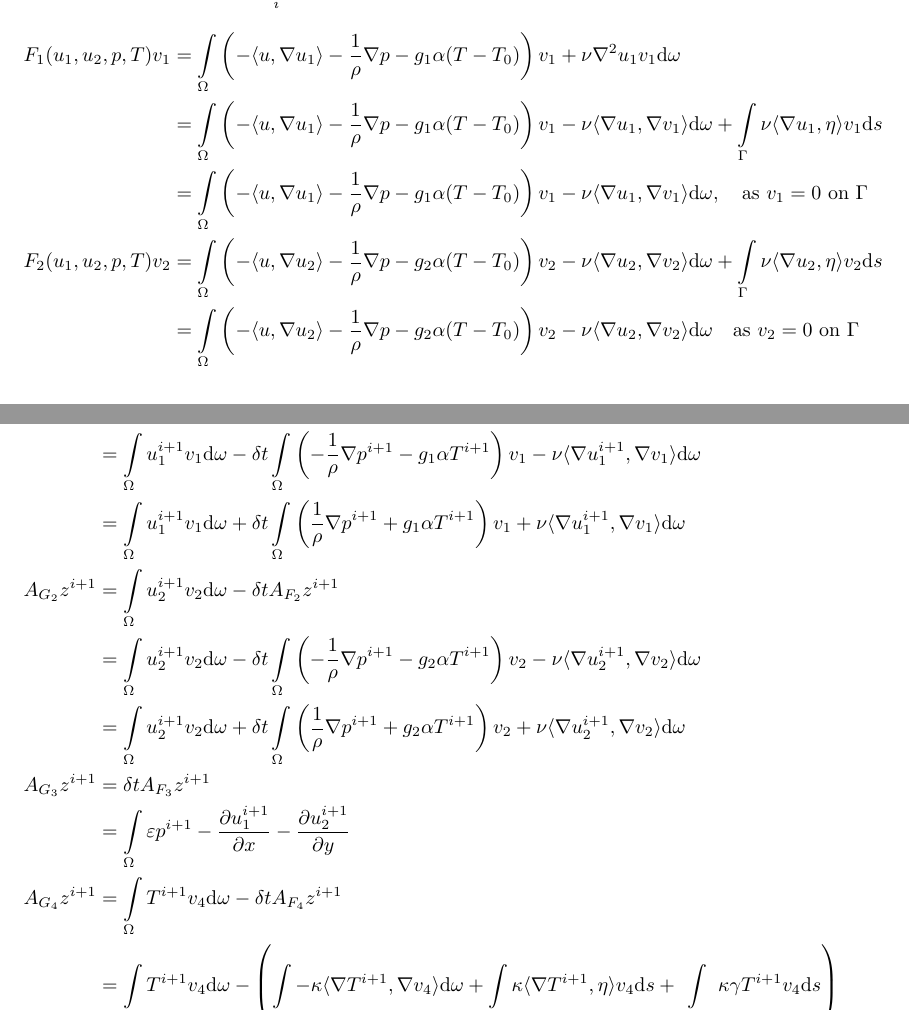
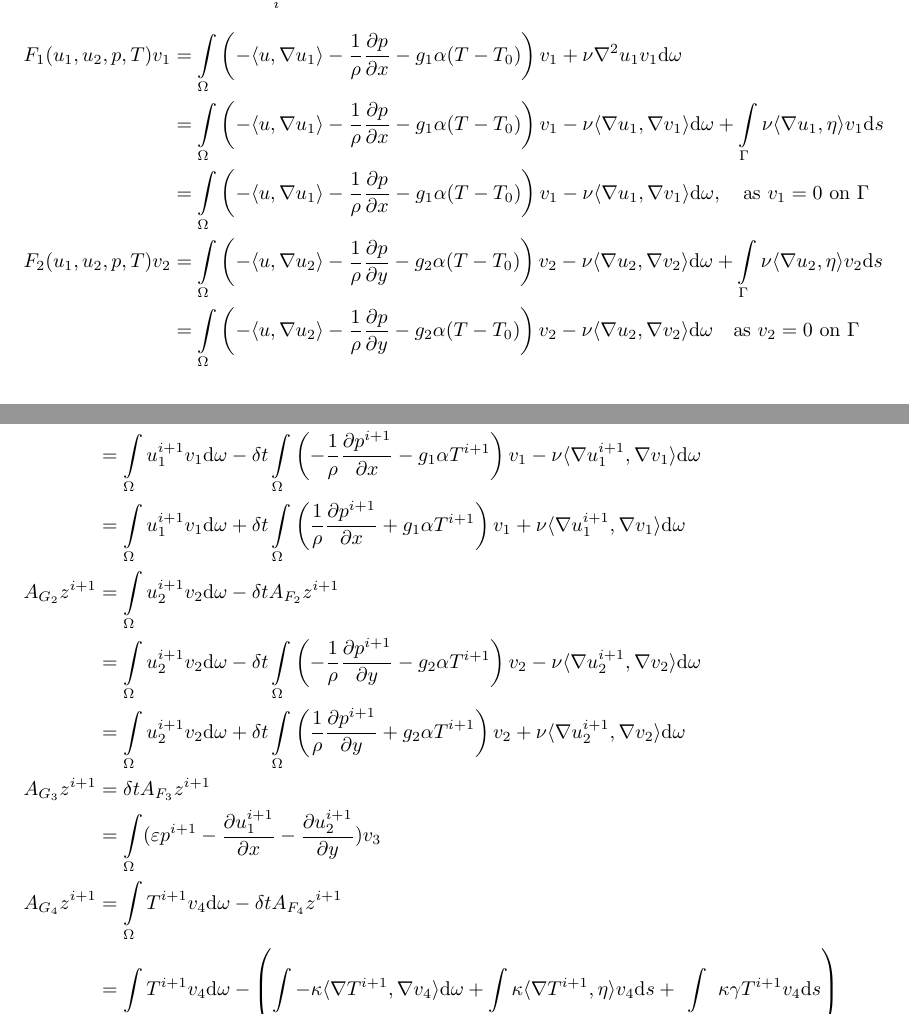
Before and after one commit to JuLuSi/EEBO, a LaTeX document (src/sim/Navier_Stokes.tex): two parts of pages 3 and 5 of 7, joined at a grey line, cut so that both start at the same text. Compiled offline with pdfLaTeX.

Commit message:
fixed sign errors in code, updated tex file

```diff
--- a/src/sim/Navier_Stokes.tex
+++ b/src/sim/Navier_Stokes.tex
@@ -59,11 +59,11 @@ F_4(u_1,u_2,p,T)v_4 &:=\int\limits_\Omega \left(-\langle u,\nabla T\rangle+ \kap
  \end{align}
  partial integration and using the boundary conditions yields: \\(remember, $\nabla^2 u_1 = \Delta u_1 = \sum\limits_i \frac{\partial^2 u_1}{\partial^2 x_i}$)
  \begin{align*}
- F_1(u_1,u_2,p,T)v_1 &= \int\limits_\Omega \left(-\langle u,\nabla u_1\rangle -\frac{1}{\rho}\nabla p - g_1\alpha (T-T_0)\right)v_1 + \nu \nabla^2 u_1 v_1 \text{d}\omega \\
- &= \int\limits_\Omega \left(-\langle u,\nabla u_1\rangle -\frac{1}{\rho}\nabla p - g_1\alpha (T-T_0)\right)v_1 - \nu \langle \nabla u_1,\nabla v_1 \rangle \text{d}\omega + \int\limits_\Gamma \nu \langle \nabla u_1,\eta\rangle v_1 \text{d}s \\
- &= \int\limits_\Omega \left(-\langle u,\nabla u_1\rangle -\frac{1}{\rho}\nabla p - g_1\alpha (T-T_0)\right)v_1 - \nu \langle \nabla u_1,\nabla v_1 \rangle \text{d}\omega,  \quad \text{as }v_1 = 0 \text{ on } \Gamma \\
- F_2(u_1,u_2,p,T)v_2 &= \int\limits_\Omega \left(-\langle u,\nabla u_2\rangle -\frac{1}{\rho}\nabla p - g_2\alpha (T-T_0)\right)v_2 - \nu \langle \nabla u_2,\nabla v_2 \rangle \text{d}\omega + \int\limits_\Gamma \nu \langle \nabla u_2,\eta\rangle v_2 \text{d}s\\
- &= \int\limits_\Omega \left(-\langle u,\nabla u_2\rangle -\frac{1}{\rho}\nabla p - g_2\alpha (T-T_0)\right)v_2 - \nu \langle \nabla u_2,\nabla v_2 \rangle \text{d}\omega \quad \text{as }v_2 = 0 \text{ on } \Gamma \\\\
+ F_1(u_1,u_2,p,T)v_1 &= \int\limits_\Omega \left(-\langle u,\nabla u_1\rangle -\frac{1}{\rho}\frac{\partial p}{\partial x} - g_1\alpha (T-T_0)\right)v_1 + \nu \nabla^2 u_1 v_1 \text{d}\omega \\
+ &= \int\limits_\Omega \left(-\langle u,\nabla u_1\rangle -\frac{1}{\rho}\frac{\partial p}{\partial x} - g_1\alpha (T-T_0)\right)v_1 - \nu \langle \nabla u_1,\nabla v_1 \rangle \text{d}\omega + \int\limits_\Gamma \nu \langle \nabla u_1,\eta\rangle v_1 \text{d}s \\
+ &= \int\limits_\Omega \left(-\langle u,\nabla u_1\rangle -\frac{1}{\rho}\frac{\partial p}{\partial x} - g_1\alpha (T-T_0)\right)v_1 - \nu \langle \nabla u_1,\nabla v_1 \rangle \text{d}\omega,  \quad \text{as }v_1 = 0 \text{ on } \Gamma \\
+ F_2(u_1,u_2,p,T)v_2 &= \int\limits_\Omega \left(-\langle u,\nabla u_2\rangle -\frac{1}{\rho}\frac{\partial p}{\partial y} - g_2\alpha (T-T_0)\right)v_2 - \nu \langle \nabla u_2,\nabla v_2 \rangle \text{d}\omega + \int\limits_\Gamma \nu \langle \nabla u_2,\eta\rangle v_2 \text{d}s\\
+ &= \int\limits_\Omega \left(-\langle u,\nabla u_2\rangle -\frac{1}{\rho}\frac{\partial p}{\partial y} - g_2\alpha (T-T_0)\right)v_2 - \nu \langle \nabla u_2,\nabla v_2 \rangle \text{d}\omega \quad \text{as }v_2 = 0 \text{ on } \Gamma \\\\
  F_4(u_1,u_2,p,T)v_4 &=\int\limits_\Omega \left(-\langle u,\nabla T\rangle+ \kappa \nabla^2 T\right)v_4 \text{d}\omega\\
  &=\int\limits_\Omega -\langle u,\nabla T\rangle v_4 - \kappa \langle\nabla T,\nabla v_4\rangle \text{d}\omega + \int\limits_\Gamma \kappa \langle \nabla T,\eta \rangle v_4\text{d}s\\
  &=\int\limits_\Omega -\langle u,\nabla T\rangle v_4 - \kappa \langle\nabla T,\nabla v_4\rangle \text{d}\omega + \int\limits_{\Gamma_1} \kappa \langle \nabla T,\eta \rangle v_4\text{d}s + \int\limits_{\Gamma \setminus \Gamma_1} \kappa \langle \nabla T,\eta \rangle v_4\text{d}s\\
@@ -140,13 +140,13 @@ C_{G_4} &= -\int\limits_{\Omega}T^\text{old}v_4\text{d}\omega-\delta tC_{F_4} =-
 for the constant part and for the left hand side linear part
 \begin{align*}
 A_{G_1}z^{i+1} &= \int\limits_\Omega u_1^{i+1} v_1 \text{d}\omega - \delta tA_{F_1}z^{i+1} \\
-&= \int\limits_\Omega u_1^{i+1} v_1 \text{d}\omega - \delta t\int\limits_\Omega \left(-\frac{1}{\rho}\nabla p^{i+1}-g_1\alpha T^{i+1}\right)v_1 - \nu\langle \nabla u_1^{i+1},\nabla v_1\rangle \text{d}\omega\\
-&= \int\limits_\Omega u_1^{i+1} v_1 \text{d}\omega + \delta t\int\limits_\Omega \left(\frac{1}{\rho}\nabla p^{i+1}+g_1\alpha T^{i+1}\right)v_1 + \nu\langle \nabla u_1^{i+1},\nabla v_1\rangle \text{d}\omega\\
+&= \int\limits_\Omega u_1^{i+1} v_1 \text{d}\omega - \delta t\int\limits_\Omega \left(-\frac{1}{\rho}\frac{\partial p^{i+1}}{\partial x}-g_1\alpha T^{i+1}\right)v_1 - \nu\langle \nabla u_1^{i+1},\nabla v_1\rangle \text{d}\omega\\
+&= \int\limits_\Omega u_1^{i+1} v_1 \text{d}\omega + \delta t\int\limits_\Omega \left(\frac{1}{\rho}\frac{\partial p^{i+1}}{\partial x}+g_1\alpha T^{i+1}\right)v_1 + \nu\langle \nabla u_1^{i+1},\nabla v_1\rangle \text{d}\omega\\
 A_{G_2}z^{i+1} &= \int\limits_\Omega u_2^{i+1} v_2 \text{d}\omega - \delta tA_{F_2}z^{i+1} \\
-&= \int\limits_\Omega u_2^{i+1} v_2 \text{d}\omega - \delta t\int\limits_\Omega \left(-\frac{1}{\rho}\nabla p^{i+1}-g_2\alpha T^{i+1}\right)v_2 - \nu\langle \nabla u_2^{i+1},\nabla v_2\rangle \text{d}\omega\\
-&= \int\limits_\Omega u_2^{i+1} v_2 \text{d}\omega + \delta t\int\limits_\Omega \left(\frac{1}{\rho}\nabla p^{i+1}+g_2\alpha T^{i+1}\right)v_2 + \nu\langle \nabla u_2^{i+1},\nabla v_2\rangle \text{d}\omega\\
+&= \int\limits_\Omega u_2^{i+1} v_2 \text{d}\omega - \delta t\int\limits_\Omega \left(-\frac{1}{\rho}\frac{\partial p^{i+1}}{\partial y}-g_2\alpha T^{i+1}\right)v_2 - \nu\langle \nabla u_2^{i+1},\nabla v_2\rangle \text{d}\omega\\
+&= \int\limits_\Omega u_2^{i+1} v_2 \text{d}\omega + \delta t\int\limits_\Omega \left(\frac{1}{\rho}\frac{\partial p^{i+1}}{\partial y}+g_2\alpha T^{i+1}\right)v_2 + \nu\langle \nabla u_2^{i+1},\nabla v_2\rangle \text{d}\omega\\
 A_{G_3}z^{i+1} &= \delta tA_{F_3} z^{i+1} \\
-&= \int\limits_\Omega \varepsilon p^{i+1} - \frac{\partial u_1^{i+1}}{\partial x} - \frac{\partial u_2^{i+1}}{\partial y}\\
+&= \int\limits_\Omega (\varepsilon p^{i+1} - \frac{\partial u_1^{i+1}}{\partial x} - \frac{\partial u_2^{i+1}}{\partial y})v_3\\
 A_{G_4}z^{i+1} &= \int\limits_\Omega T^{i+1} v_4 \text{d}\omega - \delta tA_{F_4}z^{i+1} \\
 &= \int\limits_\Omega T^{i+1} v_4 \text{d}\omega -\left(\int\limits_\Omega -\kappa \langle \nabla T^{i+1},\nabla v_4\rangle \text{d}\omega + \int\limits_{\Gamma_1} \kappa\langle \nabla T^{i+1},\eta\rangle v_4 \text{d}s + \int\limits_{\Gamma \setminus \Gamma_1}\kappa\gamma T^{i+1}v_4\text{d}s\right) \\
 &= \int\limits_\Omega T^{i+1} v_4 \text{d}\omega + \int\limits_\Omega \kappa \langle \nabla T^{i+1},\nabla v_4\rangle \text{d}\omega - \int\limits_{\Gamma_1} \kappa\langle \nabla T^{i+1},\eta\rangle v_4 \text{d}s - \int\limits_{\Gamma \setminus \Gamma_1}\kappa\gamma T^{i+1}v_4\text{d}s
```
Also changed, not shown: src/sim/Navier_Stokes.tex (16 more changed lines), 1 other file.
